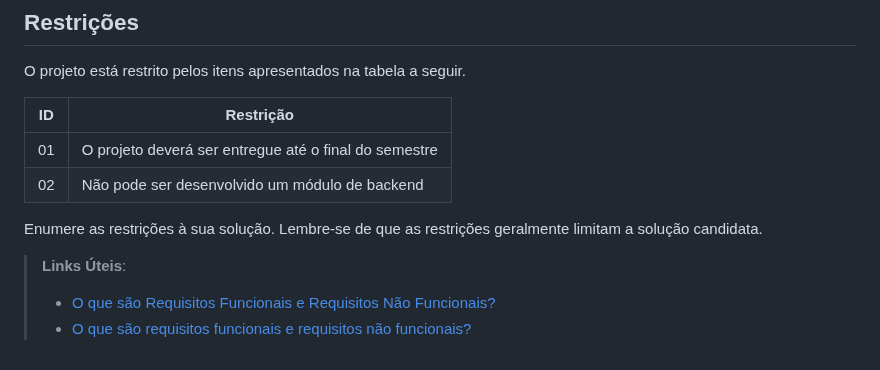
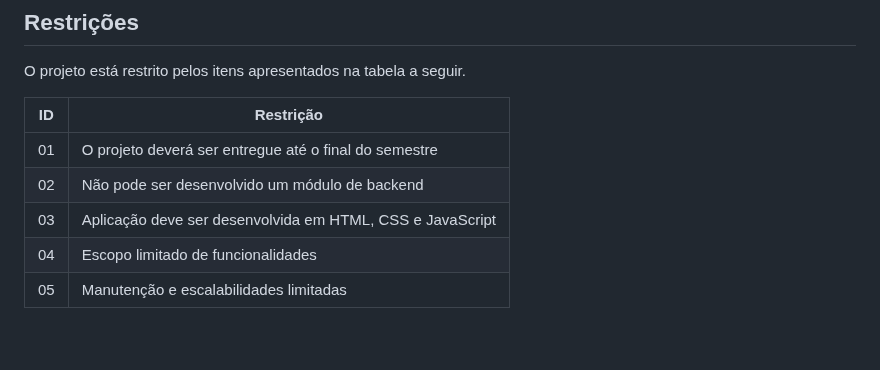
Before and after one commit to vcdamata/Projeto-Faculdade-MonsterTalk, a Markdown page: docs/especification.md, the part around the change. GitHub-like rendering; blank space fills up the shorter version.

Commit message:
restrições #13

```diff
--- a/docs/especification.md
+++ b/docs/especification.md
@@ -192,10 +192,6 @@ O projeto está restrito pelos itens apresentados na tabela a seguir.
 |--|-------------------------------------------------------|
 |01| O projeto deverá ser entregue até o final do semestre |
 |02| Não pode ser desenvolvido um módulo de backend        |
-
-
-Enumere as restrições à sua solução. Lembre-se de que as restrições geralmente limitam a solução candidata.
-
-> **Links Úteis**:
-> - [O que são Requisitos Funcionais e Requisitos Não Funcionais?](https://codificar.com.br/requisitos-funcionais-nao-funcionais/)
-> - [O que são requisitos funcionais e requisitos não funcionais?](https://analisederequisitos.com.br/requisitos-funcionais-e-requisitos-nao-funcionais-o-que-sao/)
+|03| Aplicação deve ser desenvolvida em HTML, CSS e JavaScript |
+|04| Escopo limitado de funcionalidades |
+|05| Manutenção e escalabilidades limitadas |
```
